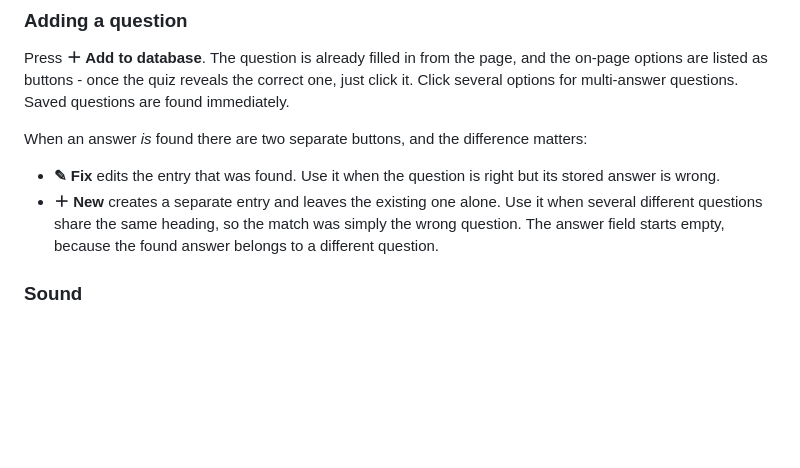
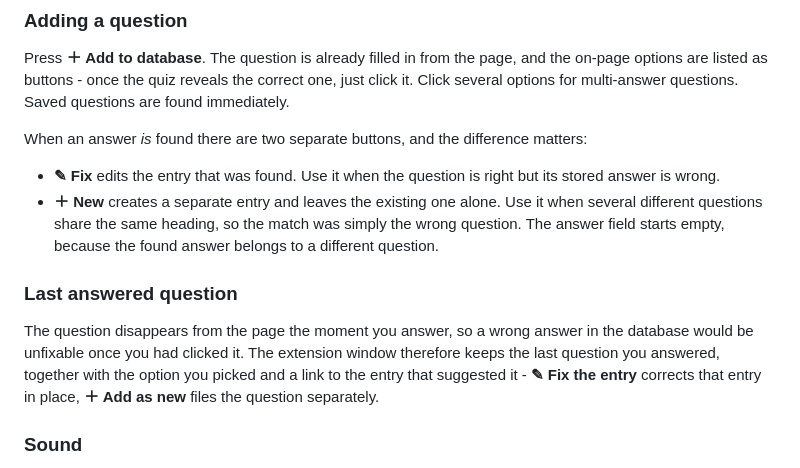
Before and after one commit to yttttyy/ziniuzygis-answers, a Markdown page: README.md, the part around the change. Drawn GitHub-style; blank space fills up the shorter version.

Commit message:
Document the last-answered-question section
Co-Authored-By: Claude Opus 5 <noreply@anthropic.com>

```diff
--- a/README.md
+++ b/README.md
@@ -43,6 +43,14 @@ When an answer *is* found there are two separate buttons, and the difference mat
 - **＋ New** creates a separate entry and leaves the existing one alone. Use it when several
   different questions share the same heading, so the match was simply the wrong question.
   The answer field starts empty, because the found answer belongs to a different question.
+
+### Last answered question
+
+The question disappears from the page the moment you answer, so a wrong answer in the database
+would be unfixable once you had clicked it. The extension window therefore keeps the last
+question you answered, together with the option you picked and a link to the entry that
+suggested it - **✎ Fix the entry** corrects that entry in place, **＋ Add as new** files the
+question separately.
 
 ### Sound
 
```
